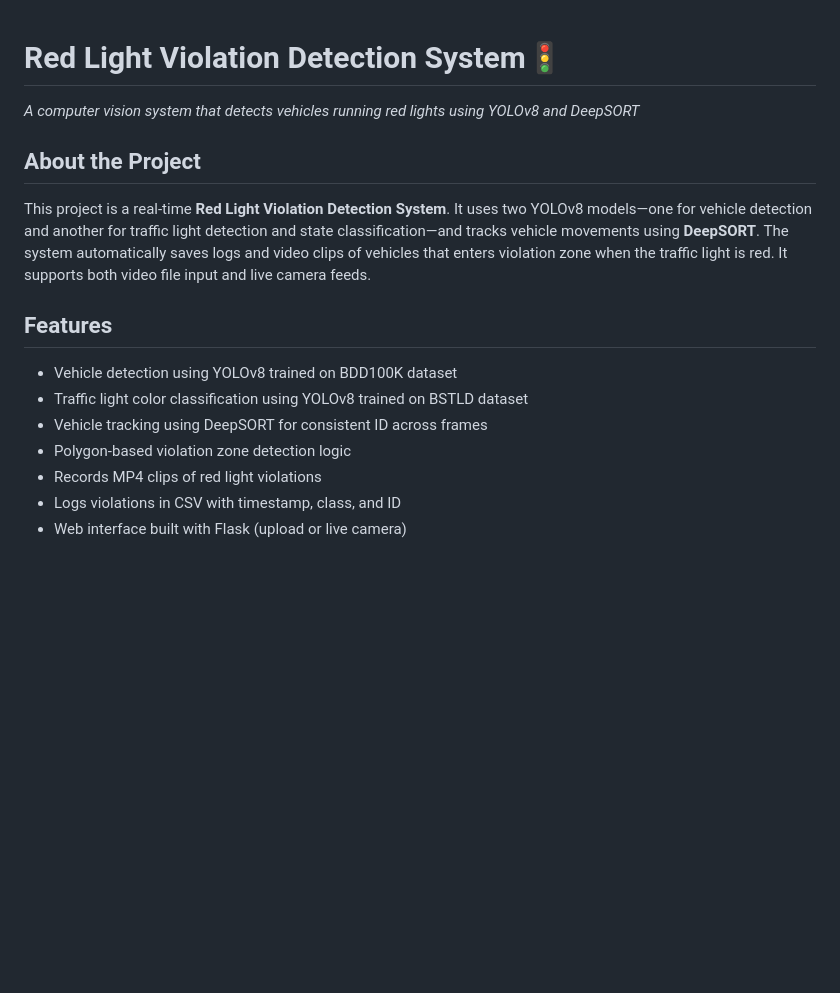
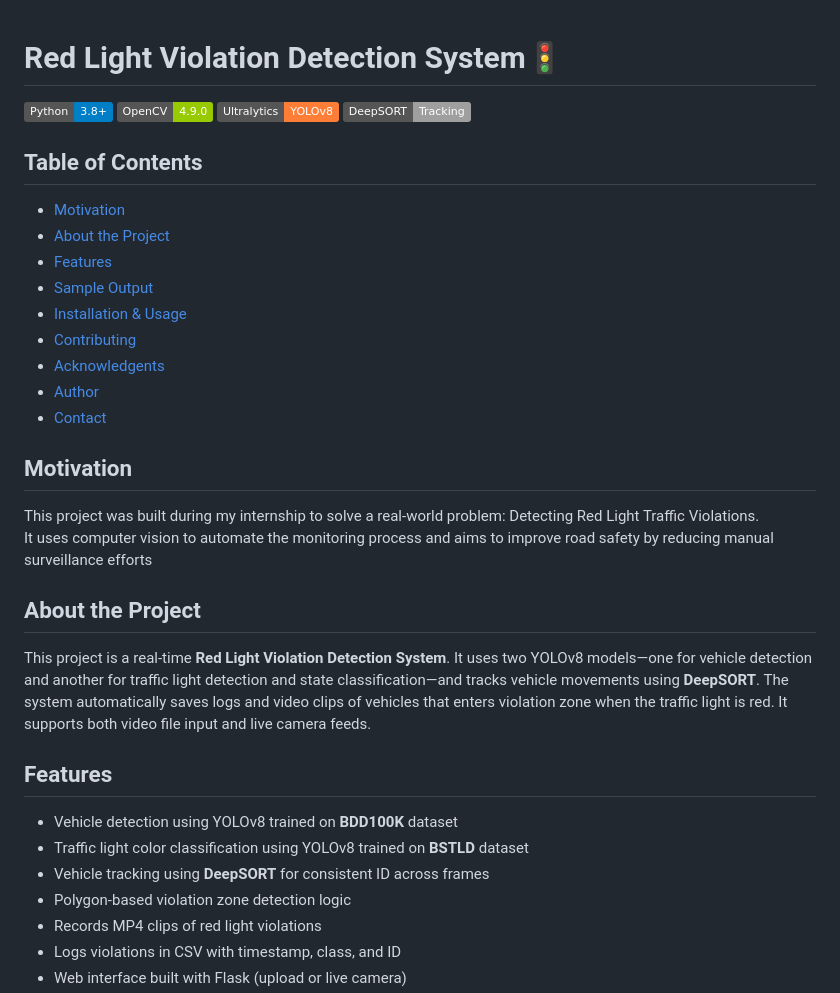
Before and after one commit to webserver105/Red_Light_Violation_Detection, a Markdown page: README.md, the part around the change. Drawn GitHub-style; badges without logos; blank space fills up the shorter version.

```diff
--- a/README.md
+++ b/README.md
@@ -1,6 +1,22 @@
 # Red Light Violation Detection System🚦
+![Python](https://img.shields.io/badge/Python-3.8%2B-blue)
+![OpenCV](https://img.shields.io/badge/OpenCV-4.9.0-green)
+![Ultralytics](https://img.shields.io/badge/Ultralytics-YOLOv8-orange)
+![DeepSORT](https://img.shields.io/badge/DeepSORT-Tracking-lightgrey)
+## Table of Contents
+- [Motivation](#motivation)
+- [About the Project](#about-the-project)
+- [Features](#features)
+- [Sample Output](#sample-output)
+- [Installation & Usage](#installation--usage)
+- [Contributing](#contributing)
+- [Acknowledgents](#acknowledgements)
+- [Author](#author)
+- [Contact](#contact)
 
-*A computer vision system that detects vehicles running red lights using YOLOv8 and DeepSORT*
+## Motivation
+This project was built during my internship to solve a real-world problem: Detecting Red Light Traffic Violations.\
+It uses computer vision to automate the monitoring process and aims to improve road safety by reducing manual surveillance efforts
 
 ## About the Project
 
@@ -8,9 +24,9 @@ This project is a real-time **Red Light Violation Detection System**. It uses tw
 
 ## Features
 
-- Vehicle detection using YOLOv8 trained on BDD100K dataset
-- Traffic light color classification using YOLOv8 trained on BSTLD dataset
-- Vehicle tracking using DeepSORT for consistent ID across frames
+- Vehicle detection using YOLOv8 trained on **BDD100K** dataset
+- Traffic light color classification using YOLOv8 trained on **BSTLD** dataset
+- Vehicle tracking using **DeepSORT** for consistent ID across frames
 - Polygon-based violation zone detection logic
 - Records MP4 clips of red light violations
 - Logs violations in CSV with timestamp, class, and ID
```
